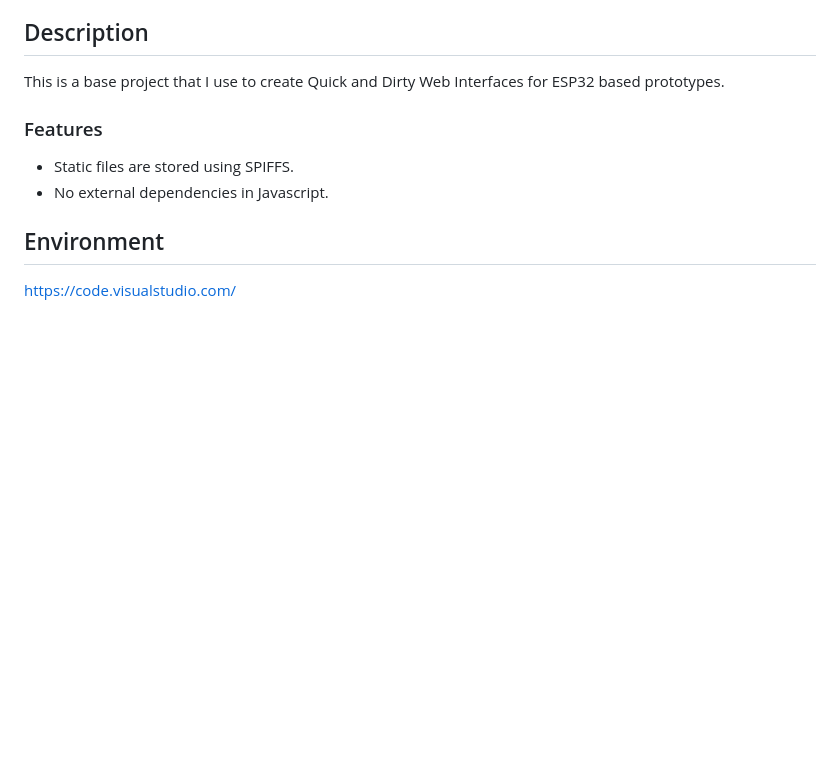
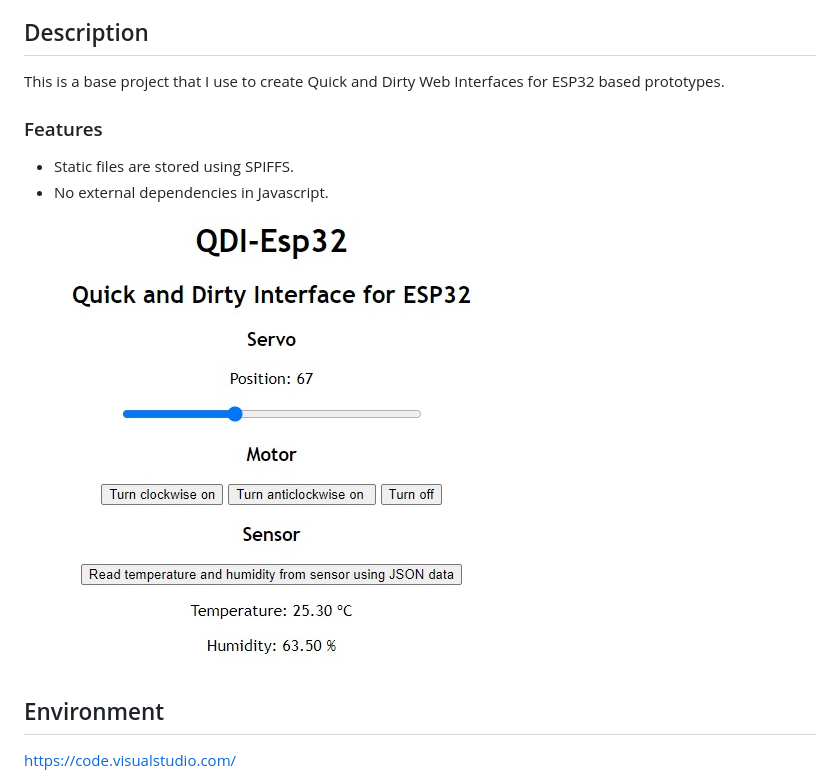
Before and after one commit to lucianovk/qdi-esp32, a Markdown page: README.md, the part around the change. GitHub-like rendering; pictures changed too: qdi-screenshot.png (added); blank space fills up the shorter version.

```diff
--- a/README.md
+++ b/README.md
@@ -7,6 +7,9 @@ Quick and Dirty Interface for ESP32
  ### Features
  - Static files are stored using SPIFFS.
  - No external dependencies in Javascript.
+
+
+ ![qdi](qdi-screenshot.png)
 
 
 ## Environment
```
